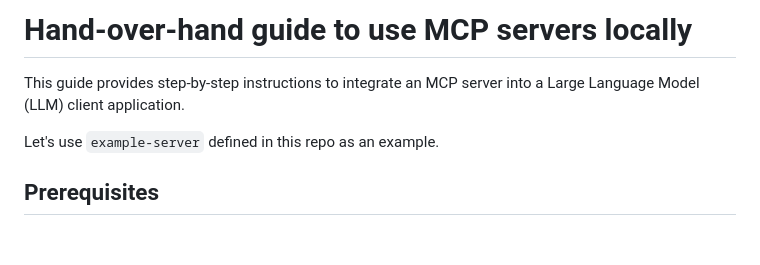
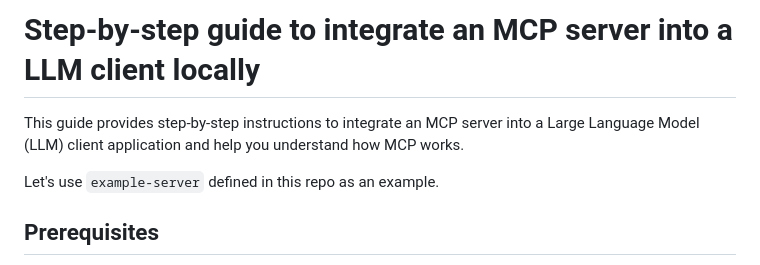
Before and after one commit to wyzBelinda/mcp.science, a Markdown page: docs/integrate-mcp-server-step-by-step.md, the part around the change. GitHub-like rendering; blank space fills up the shorter version.

```diff
--- a/docs/integrate-mcp-server-hand-over-hand.md
+++ b/docs/integrate-mcp-server-step-by-step.md
@@ -1,6 +1,6 @@
-# Hand-over-hand guide to use MCP servers locally
+# Step-by-step guide to integrate an MCP server into a LLM client locally
 
-This guide provides step-by-step instructions to integrate an MCP server into a Large Language Model (LLM) client application.
+This guide provides step-by-step instructions to integrate an MCP server into a Large Language Model (LLM) client application and help you understand how MCP works.
 
 Let's use `example-server` defined in this repo as an example.
 
```
Also changed, not shown: README.md (+1 -1 lines).
